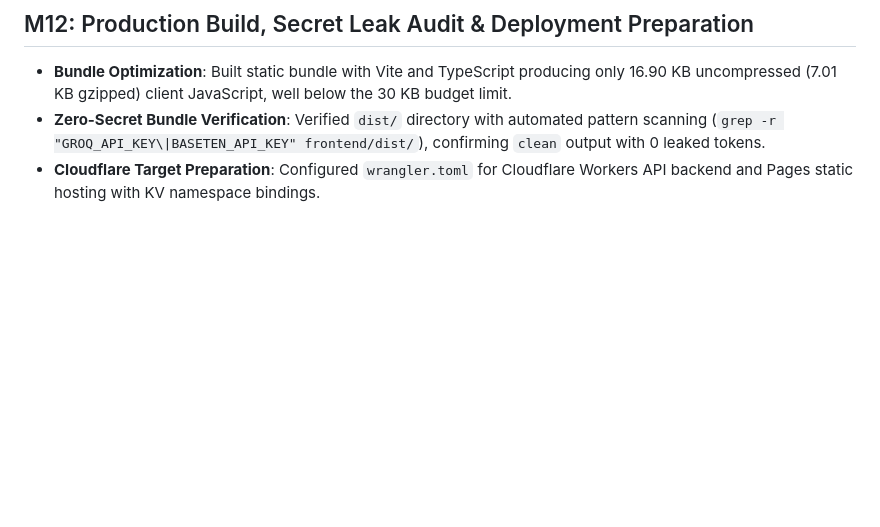
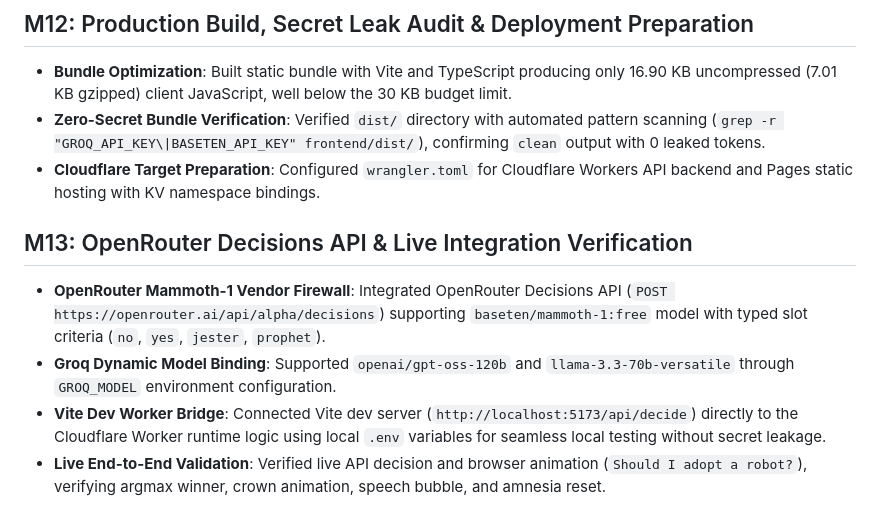
Before and after one commit to JanardhanS56/mammoth-bots, a Markdown page: logbook.md, the part around the change. Rendered like a GitHub page; blank space fills up the shorter version.

Commit message:
docs(logbook): record M13 OpenRouter decisions adapter and live integration

```diff
--- a/logbook.md
+++ b/logbook.md
@@ -83,3 +83,9 @@ remote-repo: https://github.com/JanardhanS56/mammoth-bots.git
 - **Bundle Optimization**: Built static bundle with Vite and TypeScript producing only 16.90 KB uncompressed (7.01 KB gzipped) client JavaScript, well below the 30 KB budget limit.
 - **Zero-Secret Bundle Verification**: Verified `dist/` directory with automated pattern scanning (`grep -r "GROQ_API_KEY\|BASETEN_API_KEY" frontend/dist/`), confirming `clean` output with 0 leaked tokens.
 - **Cloudflare Target Preparation**: Configured `wrangler.toml` for Cloudflare Workers API backend and Pages static hosting with KV namespace bindings.
+
+## M13: OpenRouter Decisions API & Live Integration Verification
+- **OpenRouter Mammoth-1 Vendor Firewall**: Integrated OpenRouter Decisions API (`POST https://openrouter.ai/api/alpha/decisions`) supporting `baseten/mammoth-1:free` model with typed slot criteria (`no`, `yes`, `jester`, `prophet`).
+- **Groq Dynamic Model Binding**: Supported `openai/gpt-oss-120b` and `llama-3.3-70b-versatile` through `GROQ_MODEL` environment configuration.
+- **Vite Dev Worker Bridge**: Connected Vite dev server (`http://localhost:5173/api/decide`) directly to the Cloudflare Worker runtime logic using local `.env` variables for seamless local testing without secret leakage.
+- **Live End-to-End Validation**: Verified live API decision and browser animation (`Should I adopt a robot?`), verifying argmax winner, crown animation, speech bubble, and amnesia reset.
```
